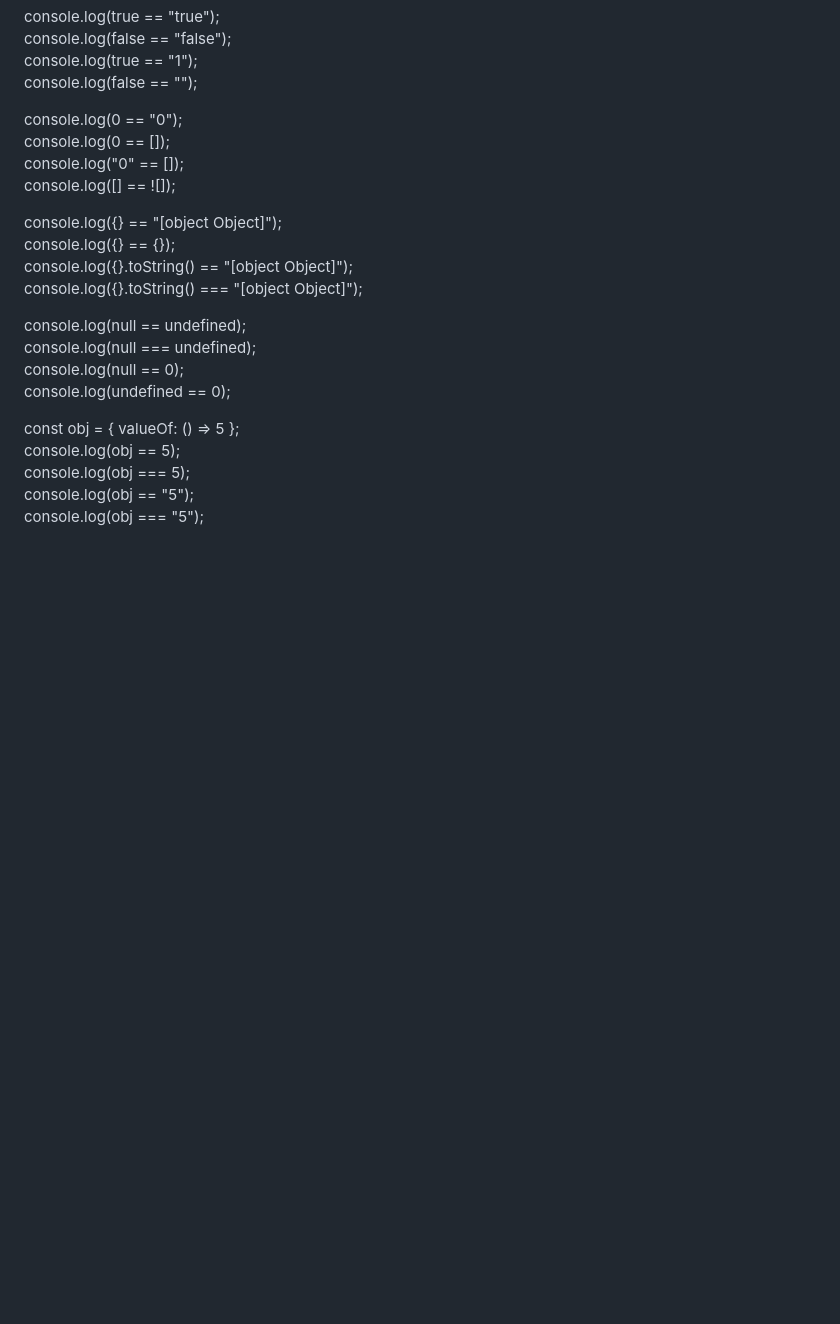
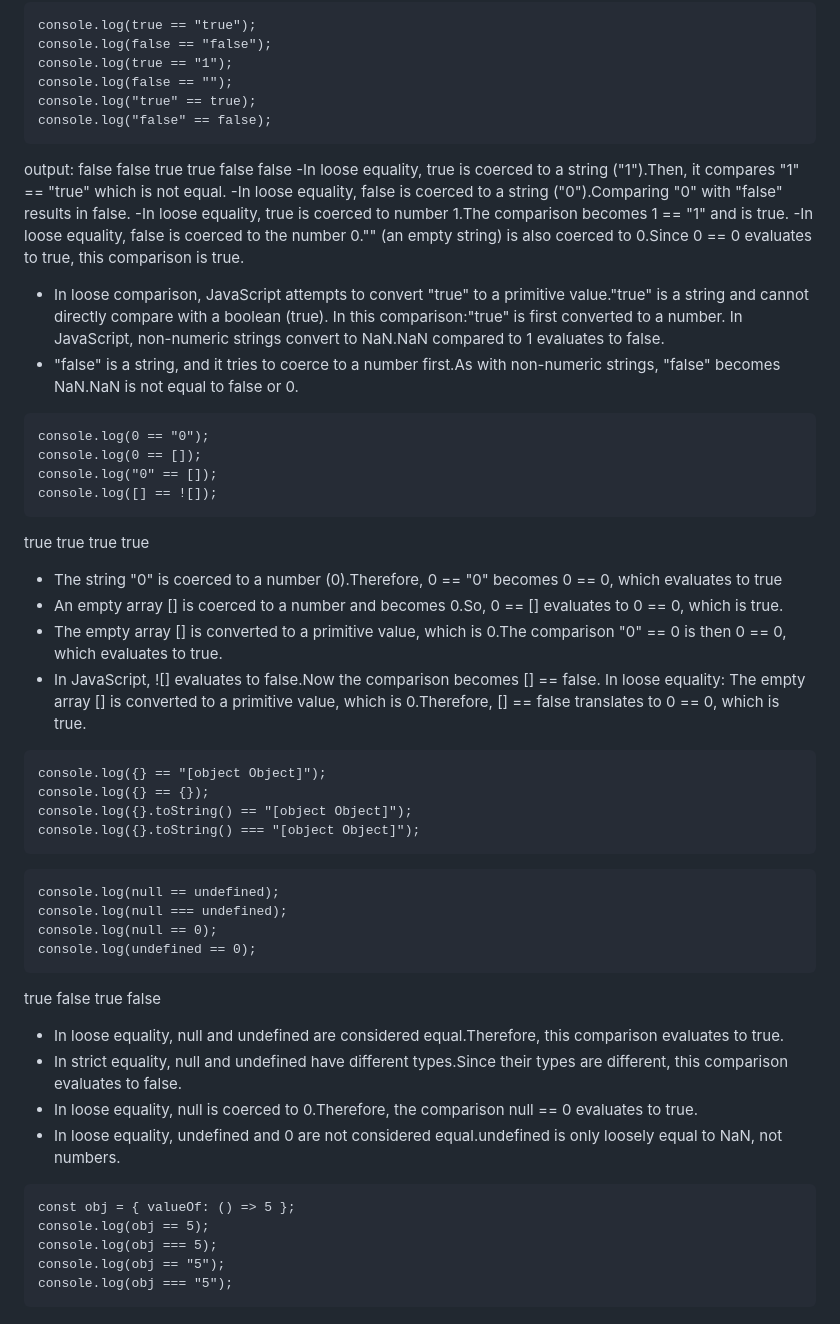
Before and after one commit to Tannu-Saxena02/Javascript-Concepts, a Markdown page: README.md, the part around the change printed below. Drawn GitHub-style; blank space fills up the shorter version.

````diff
--- a/README.md
+++ b/README.md
@@ -435,24 +462,64 @@ console.log(true == "true");
 console.log(false == "false");
 console.log(true == "1");
 console.log(false == "");
+console.log("true" == true);
+console.log("false" == false);
+```
+output:
+false
+false
+true
+true
+false
+false
+-In loose equality, true is coerced to a string ("1").Then, it compares "1" == "true" which is not equal.
+-In loose equality, false is coerced to a string ("0").Comparing "0" with "false" results in false.
+-In loose equality, true is coerced to number 1.The comparison becomes 1 == "1" and is true.
+-In loose equality, false is coerced to the number 0."" (an empty string) is also coerced to 0.Since 0 == 0 evaluates to true, this comparison is true.
+- In loose comparison, JavaScript attempts to convert "true" to a primitive value."true" is a string and cannot directly compare with a boolean (true).
+In this comparison:"true" is first converted to a number. In JavaScript, non-numeric strings convert to NaN.NaN compared to 1 evaluates to false.
+- "false" is a string, and it tries to coerce to a number first.As with non-numeric strings, "false" becomes NaN.NaN is not equal to false or 0.
 
+```
 console.log(0 == "0");
 console.log(0 == []);
 console.log("0" == []);
 console.log([] == ![]);
-
+```
+true
+true
+true
+true
+- The string "0" is coerced to a number (0).Therefore, 0 == "0" becomes 0 == 0, which evaluates to true
+- An empty array [] is coerced to a number and becomes 0.So, 0 == [] evaluates to 0 == 0, which is true.
+- The empty array [] is converted to a primitive value, which is 0.The comparison "0" == 0 is then 0 == 0, which evaluates to true.
+- In JavaScript, ![] evaluates to false.Now the comparison becomes [] == false.
+In loose equality:
+The empty array [] is converted to a primitive value, which is 0.Therefore, [] == false translates to 0 == 0, which is true.
+```
 console.log({} == "[object Object]");
 console.log({} == {});
 console.log({}.toString() == "[object Object]");
 console.log({}.toString() === "[object Object]");
-
+```
+```
 console.log(null == undefined);
 console.log(null === undefined);
 console.log(null == 0);
 console.log(undefined == 0);
-
+```
+true
+false
+true
+false
+- In loose equality, null and undefined are considered equal.Therefore, this comparison evaluates to true.
+- In strict equality, null and undefined have different types.Since their types are different, this comparison evaluates to false.
+- In loose equality, null is coerced to 0.Therefore, the comparison null == 0 evaluates to true.
+- In loose equality, undefined and 0 are not considered equal.undefined is only loosely equal to NaN, not numbers.
+```
 const obj = { valueOf: () => 5 };
 console.log(obj == 5);
 console.log(obj === 5);
 console.log(obj == "5");
 console.log(obj === "5");
+```
````
Also changed, not shown: other parts of README.md (+31 -4 lines).
